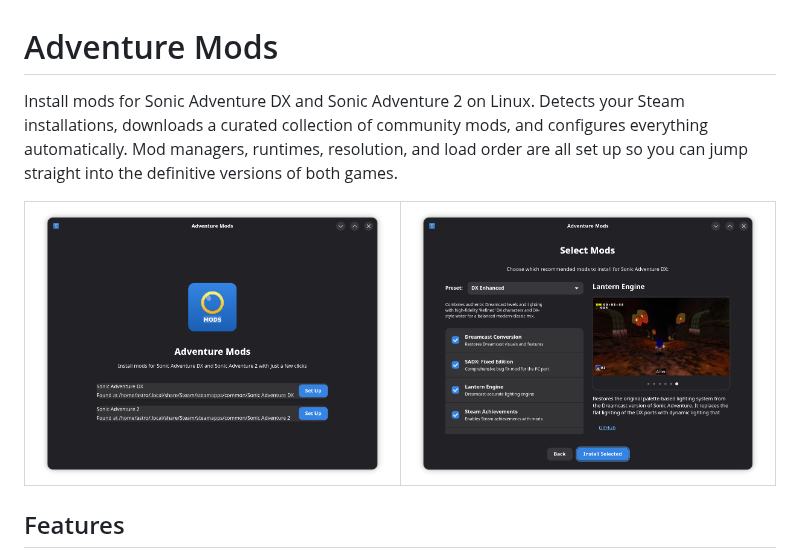
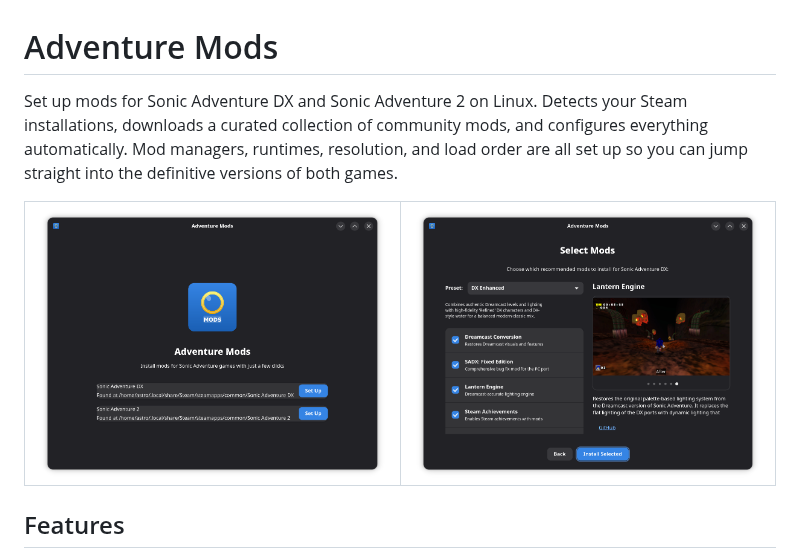
Before and after one commit to astrovm/AdventureMods, a Markdown page: README.md, the part around the change. Rendered like a GitHub page; pictures changed too: data/screenshots/welcome.png.

Commit message:
docs: update descriptions to use "set up" instead of "install" and generalize game titles.

```diff
--- a/README.md
+++ b/README.md
@@ -1,6 +1,6 @@
 # Adventure Mods
 
-Install mods for Sonic Adventure DX and Sonic Adventure 2 on Linux. Detects your Steam installations, downloads a curated collection of community mods, and configures everything automatically. Mod managers, runtimes, resolution, and load order are all set up so you can jump straight into the definitive versions of both games.
+Set up mods for Sonic Adventure DX and Sonic Adventure 2 on Linux. Detects your Steam installations, downloads a curated collection of community mods, and configures everything automatically. Mod managers, runtimes, resolution, and load order are all set up so you can jump straight into the definitive versions of both games.
 
 | ![Welcome](data/screenshots/welcome.png) | ![Mod Selection](data/screenshots/mod-selection.png) |
 |---|---|
```
Also changed, not shown: 2 other files.
